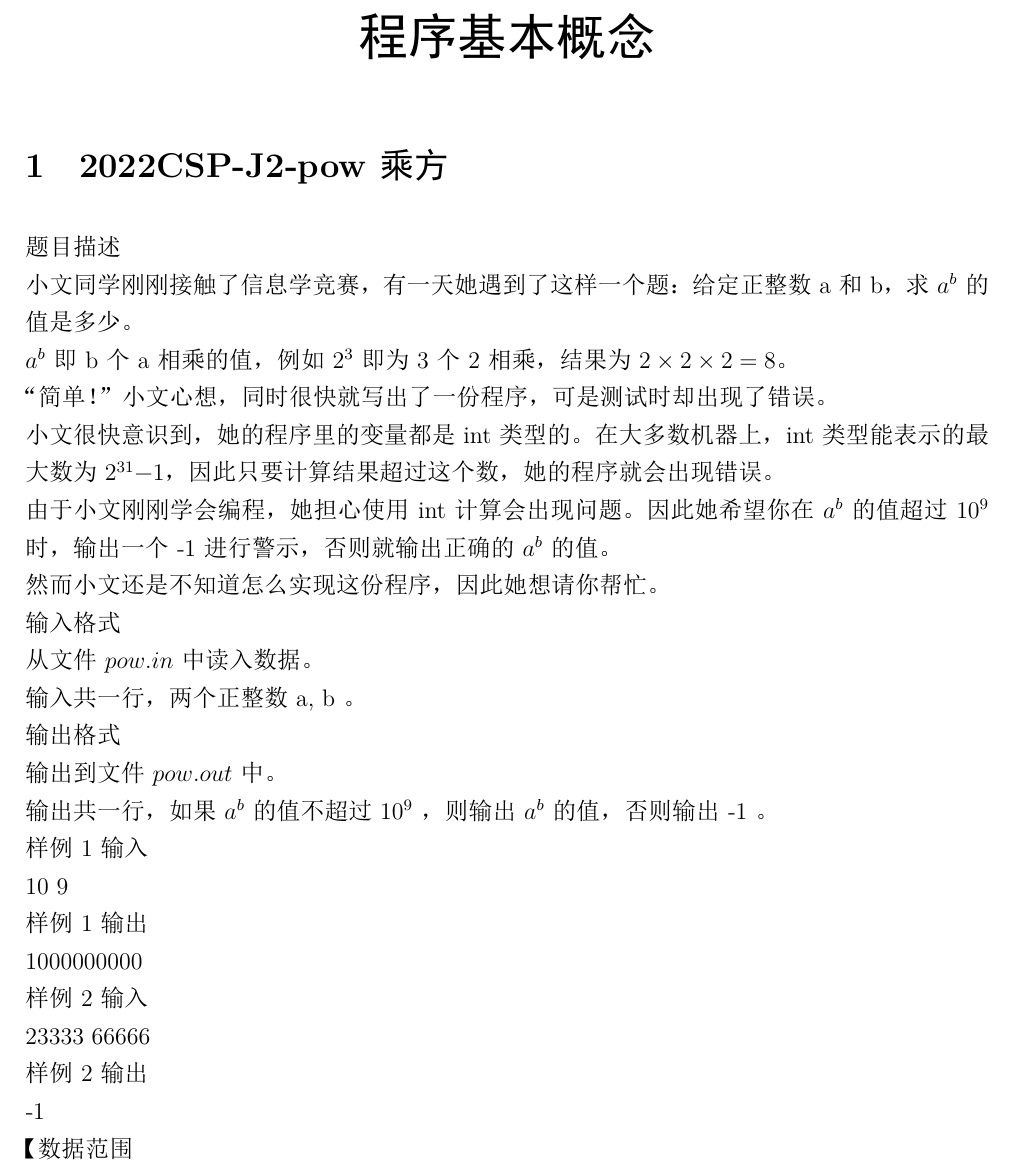
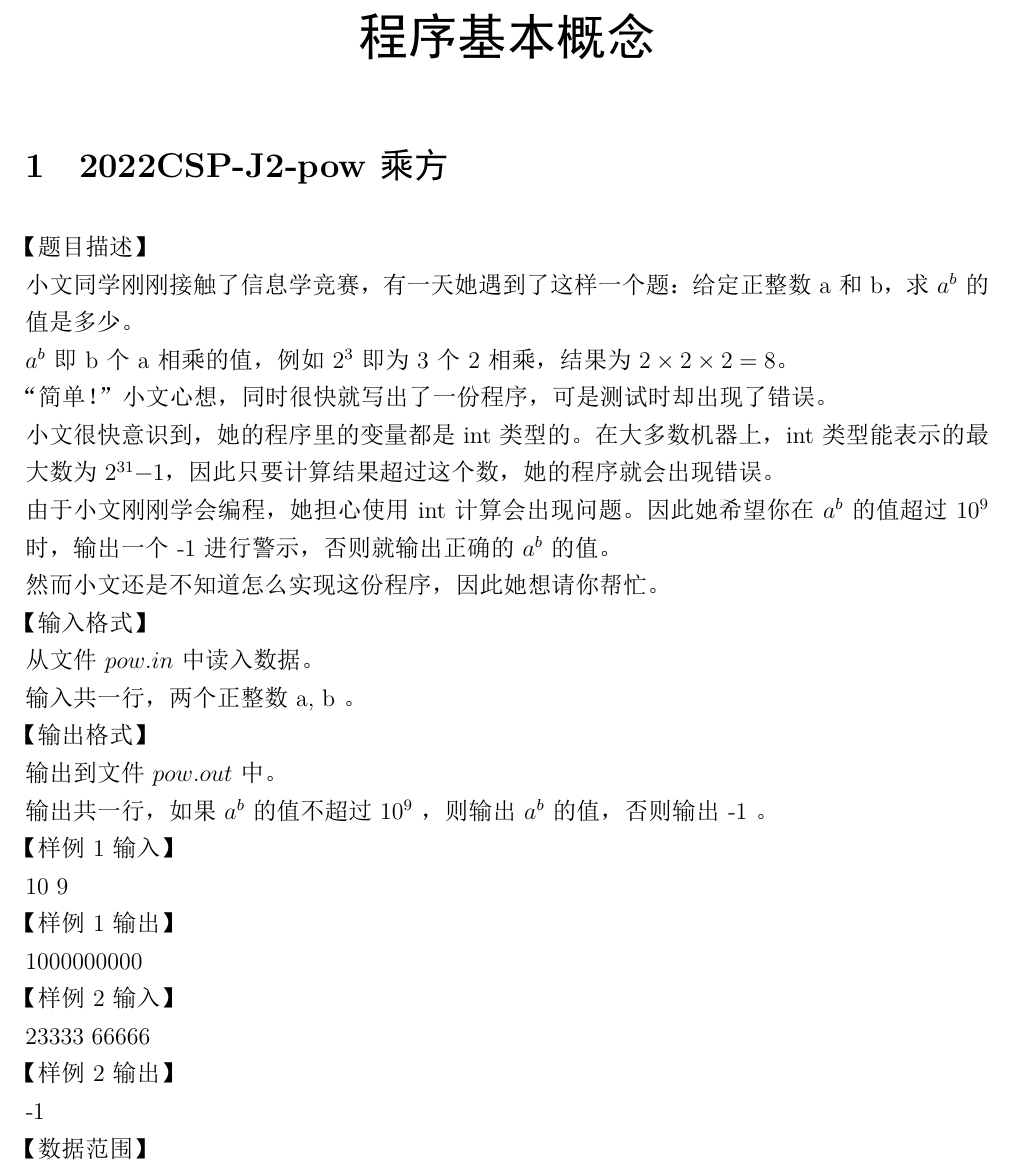
Before and after one commit to shuwenhe/csp-j, a LaTeX book (tex/csp-j.tex): part of page 7 of 32, cut so that both start at the same text. The pictures show the PDF file tex/csp-j.pdf that the author committed with the source.

```diff
--- a/tex/csp-j.tex
+++ b/tex/csp-j.tex
@@ -99,7 +99,7 @@
 
 \chapter{程序基本概念}
 \section{2022CSP-J2-pow乘方}
-题目描述\\
+【题目描述】\\
 小文同学刚刚接触了信息学竞赛，有一天她遇到了这样一个题：给定正整数a和b，求$a^b$的值是多少。\\
 $a^b$即b个a相乘的值，例如$2^3$即为3个2相乘，结果为$2\times2\times2=8$。\\
 “简单！”小文心想，同时很快就写出了一份程序，可是测试时却出现了错误。\\
@@ -108,18 +108,22 @@
 由于小文刚刚学会编程，她担心使用 int 计算会出现问题。因此她希望你在 $a^b$ 的
 值超过 $10^9$ 时，输出一个 ‐1 进行警示，否则就输出正确的 $a^b$ 的值。\\
 然而小文还是不知道怎么实现这份程序，因此她想请你帮忙。\\
-输入格式\\
+【输入格式】\\
 从文件 $pow.in$ 中读入数据。\\
 输入共一行，两个正整数 a, b 。\\
-输出格式\\
+【输出格式】\\
 输出到文件$pow.out$中。\\
 输出共一行，如果 $a^b$ 的值不超过 $10^9$ ，则输出 $a^b$ 的值，否则输出 ‐1 。\\
-样例 1 输入\\
+【样例 1 输入】\\
 10 9\\
-样例 1 输出\\
+【样例 1 输出】\\
 1000000000\\
-样例 2 输入\\
+【样例 2 输入】\\
 23333 66666\\
-样例 2 输出\\
+【样例 2 输出】\\
 ‐1\\
-【数据范围\\
+【数据范围】\\
+对于 $10\%$ 的数据，保证 b = 1\\
+对于 $30\%$ 的数据，保证 $b \leq 2$\\
+对于 $60\%$ 的数据，保证 $b \leq 30, a^b \leq 10^{18}$\\
+对于 $100\%$ 的数据，保证 $1 \leq a, b \leq 10^9$
```
Also changed, not shown: code/csp-j.cpp (+22 -2 lines), tex/csp-j.pdf, tex/csp-j.tex (5 more changed lines), 6 other files.
